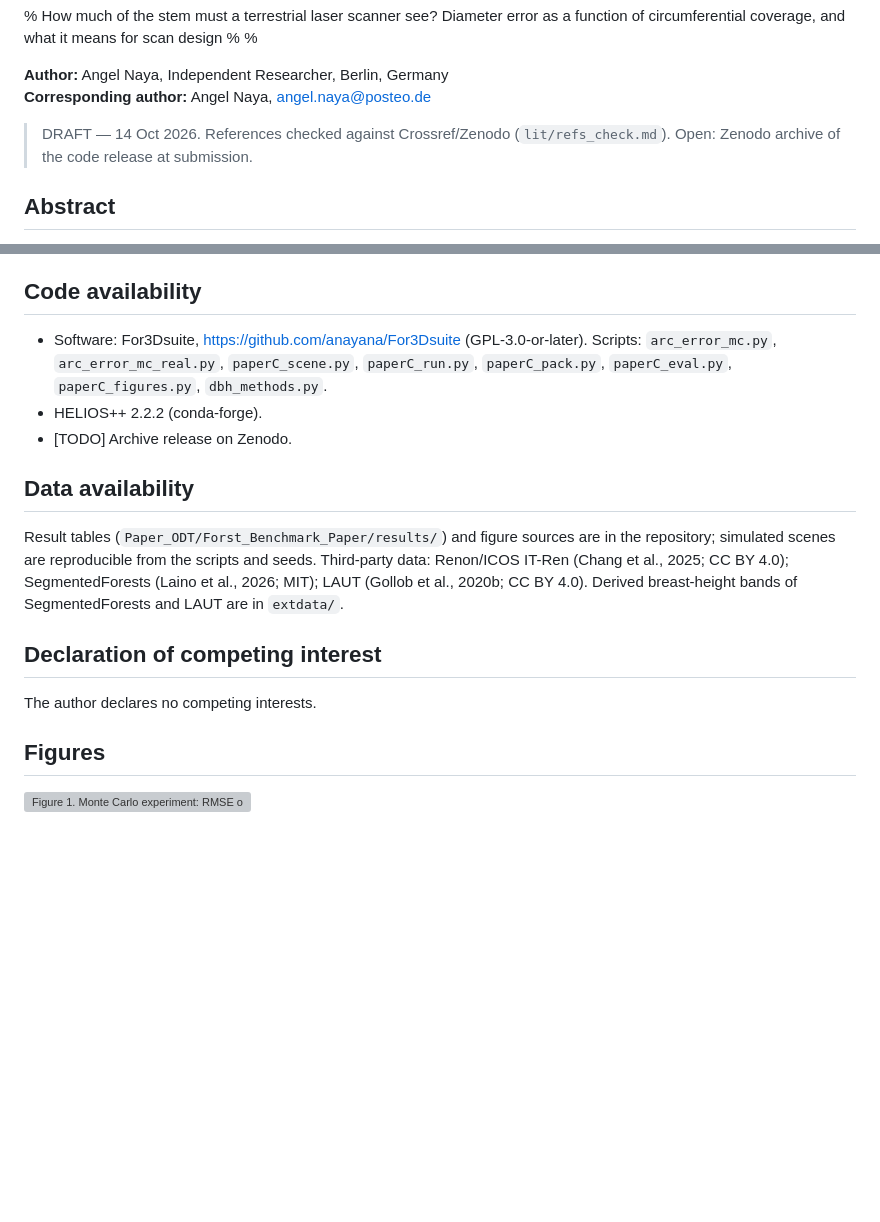
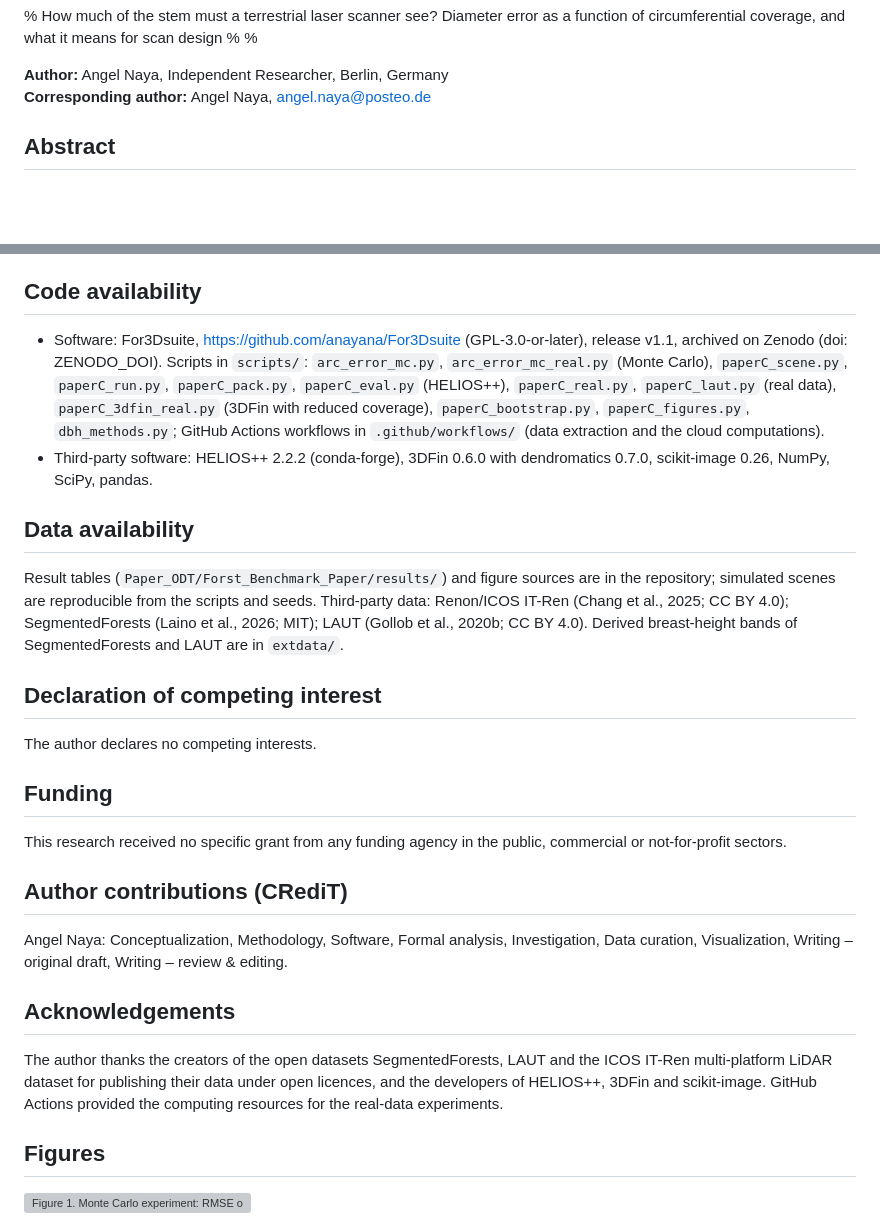
Before and after one commit to anayana/For3Dsuite, a Markdown page: Paper_ODT/Forst_Benchmark_Paper/Manuscript_EN.md, 2 parts joined by grey strips. Drawn GitHub-style; blank space fills up the shorter version; grey boxes are pictures that could not be loaded.

```diff
--- a/Paper_ODT/Forst_Benchmark_Paper/Manuscript_EN.md
+++ b/Paper_ODT/Forst_Benchmark_Paper/Manuscript_EN.md
@@ -5,8 +5,6 @@
 **Author:** Angel Naya, Independent Researcher, Berlin, Germany\
 **Corresponding author:** Angel Naya, angel.naya@posteo.de
 
-> DRAFT — 14 Oct 2026. References checked against Crossref/Zenodo (`lit/refs_check.md`).
-> Open: Zenodo archive of the code release at submission.
 
 ## Abstract
 
@@ -313,11 +311,14 @@ but leave many stems without a DBH; the share of rejected stems belongs in every
 
 ## Code availability
 
-- Software: For3Dsuite, https://github.com/anayana/For3Dsuite (GPL-3.0-or-later). Scripts:
-  `arc_error_mc.py`, `arc_error_mc_real.py`, `paperC_scene.py`, `paperC_run.py`, `paperC_pack.py`,
-  `paperC_eval.py`, `paperC_figures.py`, `dbh_methods.py`.
-- HELIOS++ 2.2.2 (conda-forge).
-- [TODO] Archive release on Zenodo.
+- Software: For3Dsuite, https://github.com/anayana/For3Dsuite (GPL-3.0-or-later), release v1.1,
+  archived on Zenodo (doi: ZENODO_DOI). Scripts in `scripts/`: `arc_error_mc.py`,
+  `arc_error_mc_real.py` (Monte Carlo), `paperC_scene.py`, `paperC_run.py`, `paperC_pack.py`,
+  `paperC_eval.py` (HELIOS++), `paperC_real.py`, `paperC_laut.py` (real data), `paperC_3dfin_real.py`
+  (3DFin with reduced coverage), `paperC_bootstrap.py`, `paperC_figures.py`, `dbh_methods.py`;
+  GitHub Actions workflows in `.github/workflows/` (data extraction and the cloud computations).
+- Third-party software: HELIOS++ 2.2.2 (conda-forge), 3DFin 0.6.0 with dendromatics 0.7.0,
+  scikit-image 0.26, NumPy, SciPy, pandas.
 
 ## Data availability
 
@@ -329,6 +330,23 @@ CC BY 4.0). Derived breast-height bands of SegmentedForests and LAUT are in `ext
 ## Declaration of competing interest
 
 The author declares no competing interests.
+
+## Funding
+
+This research received no specific grant from any funding agency in the public, commercial or
+not-for-profit sectors.
+
+## Author contributions (CRediT)
+
+Angel Naya: Conceptualization, Methodology, Software, Formal analysis, Investigation, Data curation,
+Visualization, Writing – original draft, Writing – review & editing.
+
+## Acknowledgements
+
+The author thanks the creators of the open datasets SegmentedForests, LAUT and the ICOS IT-Ren
+multi-platform LiDAR dataset for publishing their data under open licences, and the developers of
+HELIOS++, 3DFin and scikit-image. GitHub Actions provided the computing resources for the real-data
+experiments.
 
 ## Figures
 
```
Also changed, not shown: other parts of Paper_ODT/Forst_Benchmark_Paper/Manuscript_EN.md (+1 -1 lines), Paper_ODT/Forst_Benchmark_Paper/Cover_Letter_Forestry.md (added, +42 -0 lines).
